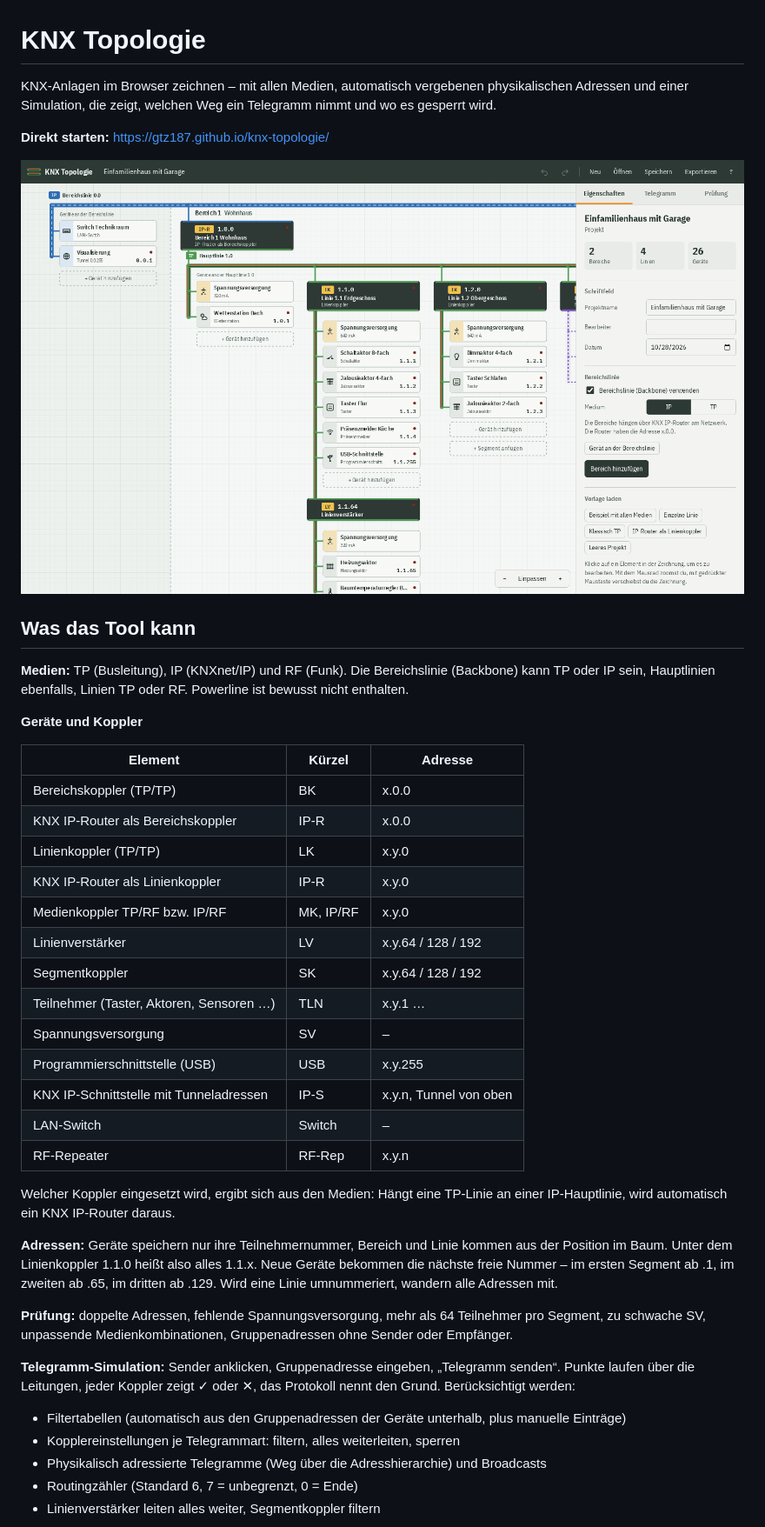
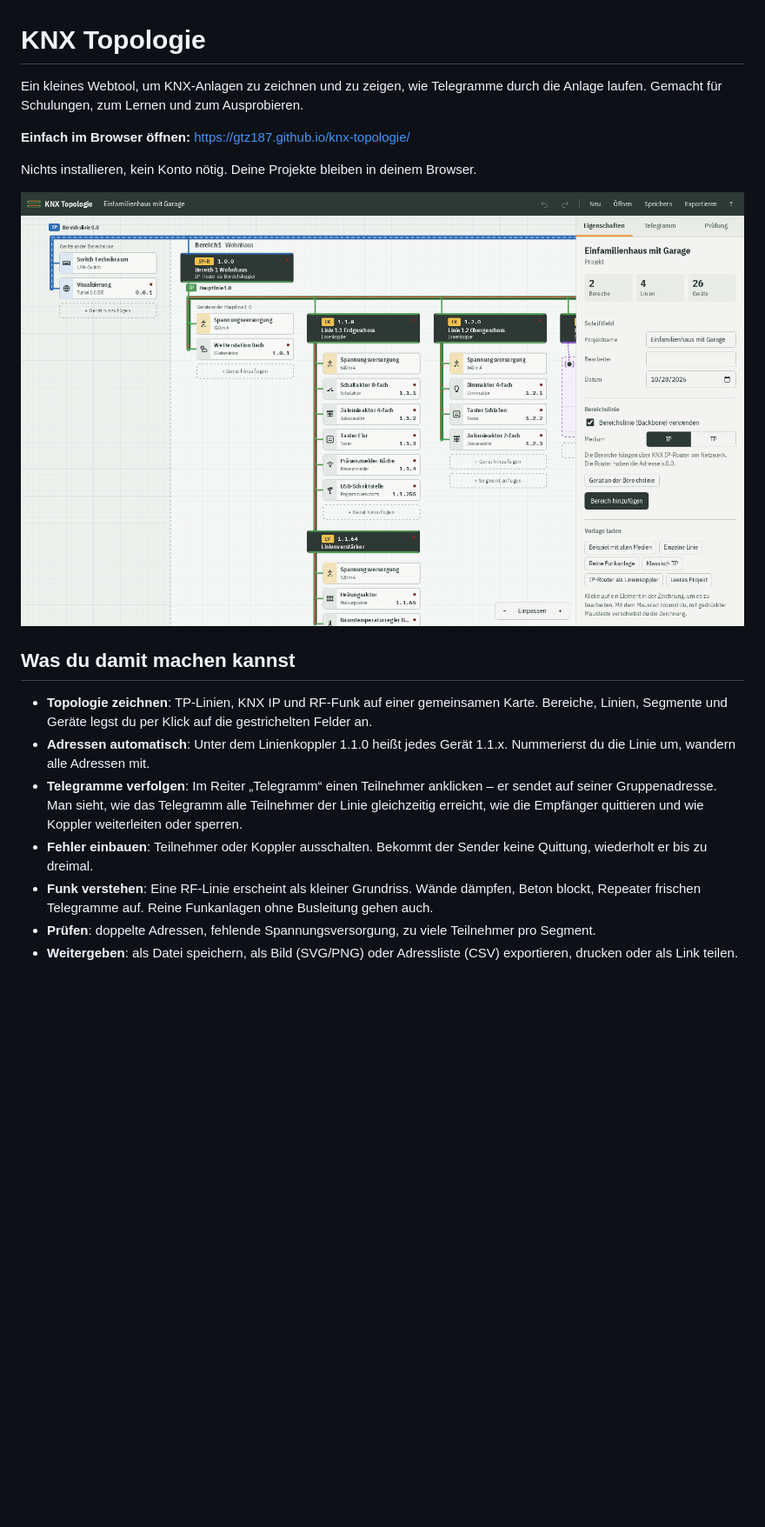
Before and after one commit to Gtz187/knx-topologie, a Markdown page: README.md, the part around one of its changes. Shown at 87% size. GitHub-like rendering; pictures changed too: docs/editor.png; blank space fills up the shorter version.

```diff
--- a/README.md
+++ b/README.md
@@ -1,46 +1,22 @@
 # KNX Topologie
 
-KNX-Anlagen im Browser zeichnen – mit allen Medien, automatisch vergebenen physikalischen Adressen und einer Simulation, die zeigt, welchen Weg ein Telegramm nimmt und wo es gesperrt wird.
+Ein kleines Webtool, um KNX-Anlagen zu zeichnen und zu zeigen, wie Telegramme durch die Anlage laufen. Gemacht für Schulungen, zum Lernen und zum Ausprobieren.
 
-**Direkt starten:** https://gtz187.github.io/knx-topologie/
+**Einfach im Browser öffnen:** https://gtz187.github.io/knx-topologie/
+
+Nichts installieren, kein Konto nötig. Deine Projekte bleiben in deinem Browser.
 
 ![Editor mit Beispielprojekt](docs/editor.png)
 
-## Was das Tool kann
+## Was du damit machen kannst
 
-**Medien:** TP (Busleitung), IP (KNXnet/IP) und RF (Funk). Die Bereichslinie (Backbone) kann TP oder IP sein, Hauptlinien ebenfalls, Linien TP oder RF. Powerline ist bewusst nicht enthalten.
-
-**Geräte und Koppler**
-
-| Element | Kürzel | Adresse |
-|---|---|---|
-| Bereichskoppler (TP/TP) | BK | x.0.0 |
-| KNX IP-Router als Bereichskoppler | IP-R | x.0.0 |
-| Linienkoppler (TP/TP) | LK | x.y.0 |
-| KNX IP-Router als Linienkoppler | IP-R | x.y.0 |
-| Medienkoppler TP/RF bzw. IP/RF | MK, IP/RF | x.y.0 |
-| Linienverstärker | LV | x.y.64 / 128 / 192 |
-| Segmentkoppler | SK | x.y.64 / 128 / 192 |
-| Teilnehmer (Taster, Aktoren, Sensoren …) | TLN | x.y.1 … |
-| Spannungsversorgung | SV | – |
-| Programmierschnittstelle (USB) | USB | x.y.255 |
-| KNX IP-Schnittstelle mit Tunneladressen | IP-S | x.y.n, Tunnel von oben |
-| LAN-Switch | Switch | – |
-| RF-Repeater | RF-Rep | x.y.n |
-
-Welcher Koppler eingesetzt wird, ergibt sich aus den Medien: Hängt eine TP-Linie an einer IP-Hauptlinie, wird automatisch ein KNX IP-Router daraus.
-
-**Adressen:** Geräte speichern nur ihre Teilnehmernummer, Bereich und Linie kommen aus der Position im Baum. Unter dem Linienkoppler 1.1.0 heißt also alles 1.1.x. Neue Geräte bekommen die nächste freie Nummer – im ersten Segment ab .1, im zweiten ab .65, im dritten ab .129. Wird eine Linie umnummeriert, wandern alle Adressen mit.
-
-**Prüfung:** doppelte Adressen, fehlende Spannungsversorgung, mehr als 64 Teilnehmer pro Segment, zu schwache SV, unpassende Medienkombinationen, Gruppenadressen ohne Sender oder Empfänger.
-
-**Telegramm-Simulation:** Sender anklicken, Gruppenadresse eingeben, „Telegramm senden“. Punkte laufen über die Leitungen, jeder Koppler zeigt ✓ oder ✕, das Protokoll nennt den Grund. Berücksichtigt werden:
-
-- Filtertabellen (automatisch aus den Gruppenadressen der Geräte unterhalb, plus manuelle Einträge)
-- Kopplereinstellungen je Telegrammart: filtern, alles weiterleiten, sperren
-- Physikalisch adressierte Telegramme (Weg über die Adresshierarchie) und Broadcasts
-- Routingzähler (Standard 6, 7 = unbegrenzt, 0 = Ende)
-- Linienverstärker leiten alles weiter, Segmentkoppler filtern
+- **Topologie zeichnen**: TP-Linien, KNX IP und RF-Funk auf einer gemeinsamen Karte. Bereiche, Linien, Segmente und Geräte legst du per Klick auf die gestrichelten Felder an.
+- **Adressen automatisch**: Unter dem Linienkoppler 1.1.0 heißt jedes Gerät 1.1.x. Nummerierst du die Linie um, wandern alle Adressen mit.
+- **Telegramme verfolgen**: Im Reiter „Telegramm“ einen Teilnehmer anklicken – er sendet auf seiner Gruppenadresse. Man sieht, wie das Telegramm alle Teilnehmer der Linie gleichzeitig erreicht, wie die Empfänger quittieren und wie Koppler weiterleiten oder sperren.
+- **Fehler einbauen**: Teilnehmer oder Koppler ausschalten. Bekommt der Sender keine Quittung, wiederholt er bis zu dreimal.
+- **Funk verstehen**: Eine RF-Linie erscheint als kleiner Grundriss. Wände dämpfen, Beton blockt, Repeater frischen Telegramme auf. Reine Funkanlagen ohne Busleitung gehen auch.
+- **Prüfen**: doppelte Adressen, fehlende Spannungsversorgung, zu viele Teilnehmer pro Segment.
+- **Weitergeben**: als Datei speichern, als Bild (SVG/PNG) oder Adressliste (CSV) exportieren, drucken oder als Link teilen.
 
 ![Telegramm-Simulation](docs/telegramm.png)
 
```
Also changed, not shown: other parts of README.md (+20 -31 lines), docs/telegramm.png, 11 other files.
